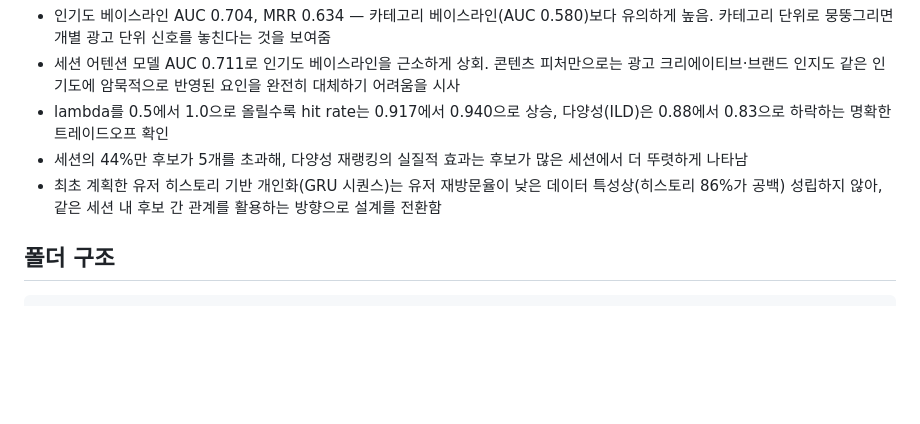
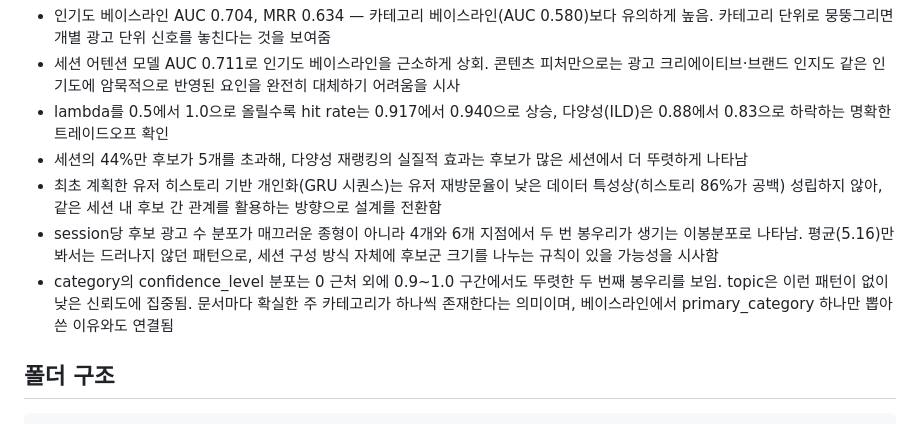
Before and after one commit to whiteblackparang/outbrain-feed-diversity-ranking, a Markdown page: README.md, the part around the change. Drawn GitHub-style; blank space fills up the shorter version.

Commit message:
Revise README with project overview and findings
Updated README.md with detailed project information and analysis process.

```diff
--- a/README.md
+++ b/README.md
@@ -39,6 +39,8 @@
 - lambda를 0.5에서 1.0으로 올릴수록 hit rate는 0.917에서 0.940으로 상승, 다양성(ILD)은 0.88에서 0.83으로 하락하는 명확한 트레이드오프 확인
 - 세션의 44%만 후보가 5개를 초과해, 다양성 재랭킹의 실질적 효과는 후보가 많은 세션에서 더 뚜렷하게 나타남
 - 최초 계획한 유저 히스토리 기반 개인화(GRU 시퀀스)는 유저 재방문율이 낮은 데이터 특성상(히스토리 86%가 공백) 성립하지 않아, 같은 세션 내 후보 간 관계를 활용하는 방향으로 설계를 전환함
+- session당 후보 광고 수 분포가 매끄러운 종형이 아니라 4개와 6개 지점에서 두 번 봉우리가 생기는 이봉분포로 나타남. 평균(5.16)만 봐서는 드러나지 않던 패턴으로, 세션 구성 방식 자체에 후보군 크기를 나누는 규칙이 있을 가능성을 시사함
+- category의 confidence_level 분포는 0 근처 외에 0.9~1.0 구간에서도 뚜렷한 두 번째 봉우리를 보임. topic은 이런 패턴이 없이 낮은 신뢰도에 집중됨. 문서마다 확실한 주 카테고리가 하나씩 존재한다는 의미이며, 베이스라인에서 primary_category 하나만 뽑아 쓴 이유와도 연결됨
 
 ## 폴더 구조
 
```
